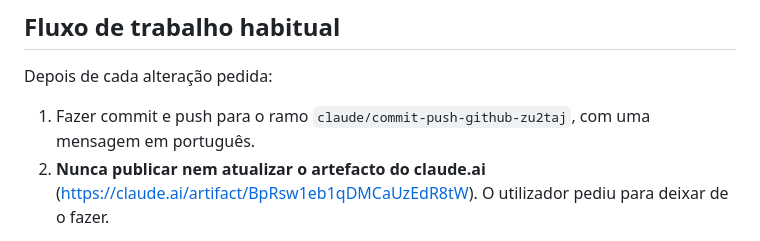
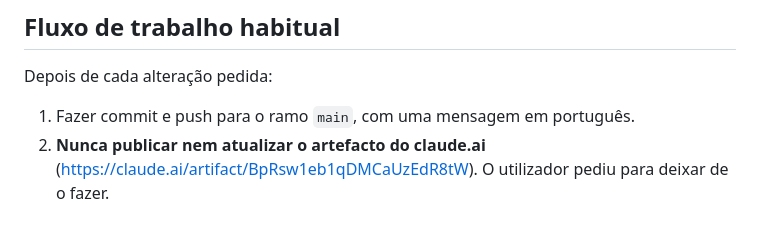
Before and after one commit to Guybota/minho-defenders, a Markdown page: CLAUDE.md, the part around the change. Rendered like a GitHub page.

Commit message:
CLAUDE.md: o ramo principal passa a chamar-se main
Co-Authored-By: Claude Opus 5.5 <noreply@anthropic.com>
Claude-Session: https://claude.ai/code/session_01RHekqadwQsPmKEz8rGRmNy

```diff
--- a/CLAUDE.md
+++ b/CLAUDE.md
@@ -8,7 +8,7 @@ Jogo de *tower defense* no browser, passado nas praças-fortes do Alto Minho: Va
 ## Fluxo de trabalho habitual
 
 Depois de cada alteração pedida:
-1. Fazer commit e push para o ramo `claude/commit-push-github-zu2taj`, com uma mensagem em português.
+1. Fazer commit e push para o ramo `main`, com uma mensagem em português.
 2. **Nunca publicar nem atualizar o artefacto do claude.ai** (https://claude.ai/artifact/BpRsw1eb1qDMCaUzEdR8tW). O utilizador pediu para deixar de o fazer.
 
 O jogo também está alojado no GitHub Pages.
```
